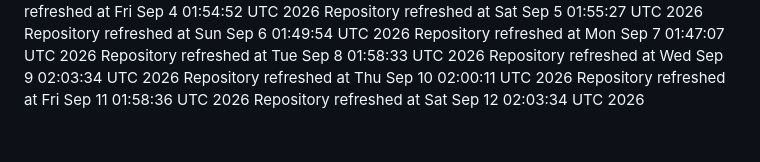
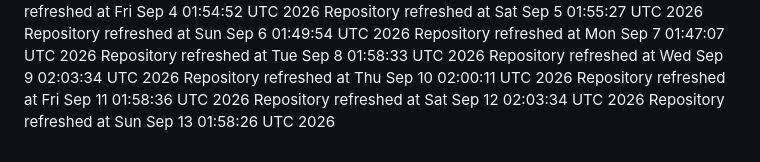
Before and after one commit to catan5/cheery-fudge-2b1f62, a Markdown page: REFRESH_LOG.md, the part around the change. Drawn GitHub-style.

Commit message:
chore: automated refresh

```diff
--- a/REFRESH_LOG.md
+++ b/REFRESH_LOG.md
@@ -69,3 +69,4 @@ Repository refreshed at Wed Sep  9 02:03:34 UTC 2026
 Repository refreshed at Thu Sep 10 02:00:11 UTC 2026
 Repository refreshed at Fri Sep 11 01:58:36 UTC 2026
 Repository refreshed at Sat Sep 12 02:03:34 UTC 2026
+Repository refreshed at Sun Sep 13 01:58:26 UTC 2026
```
